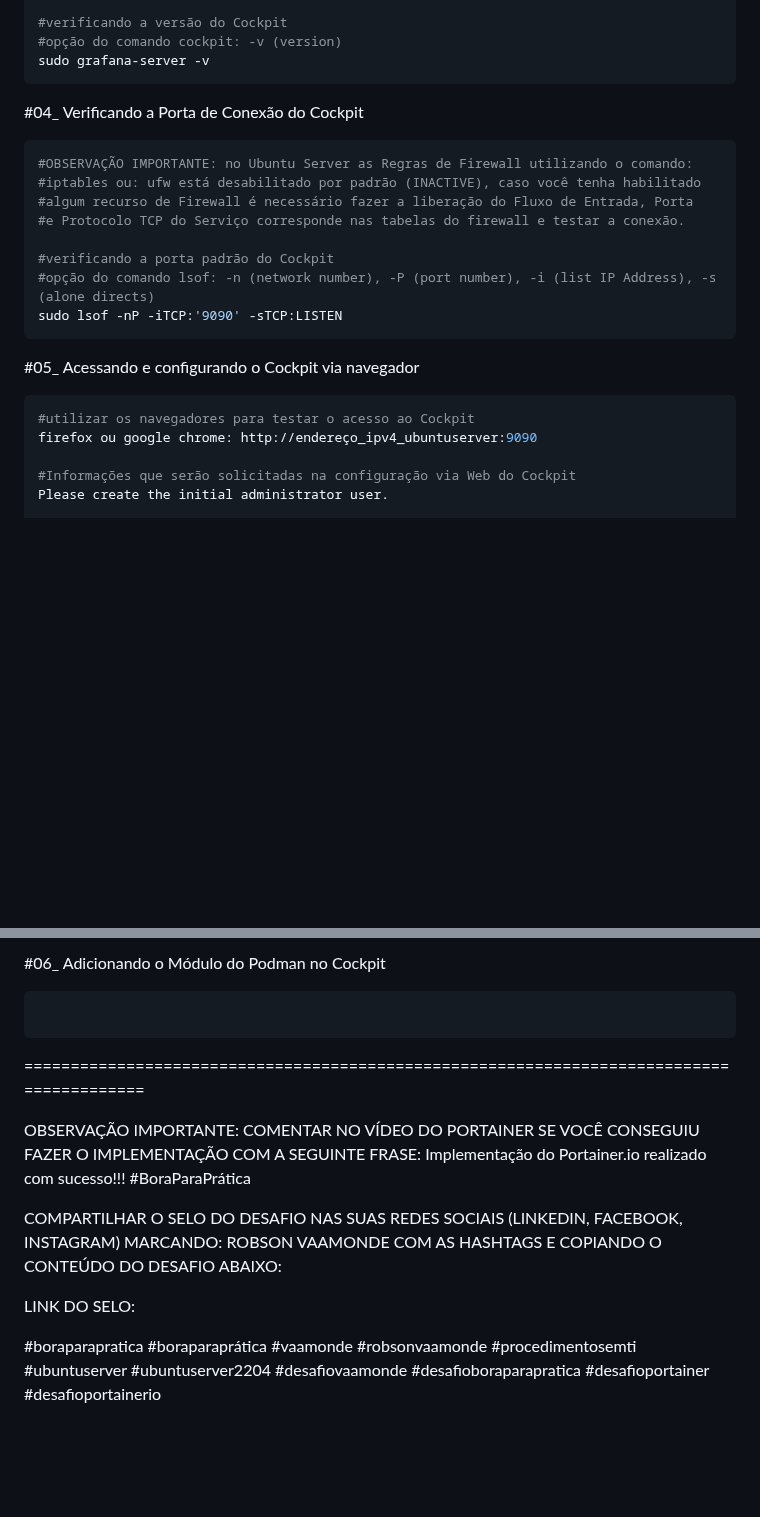
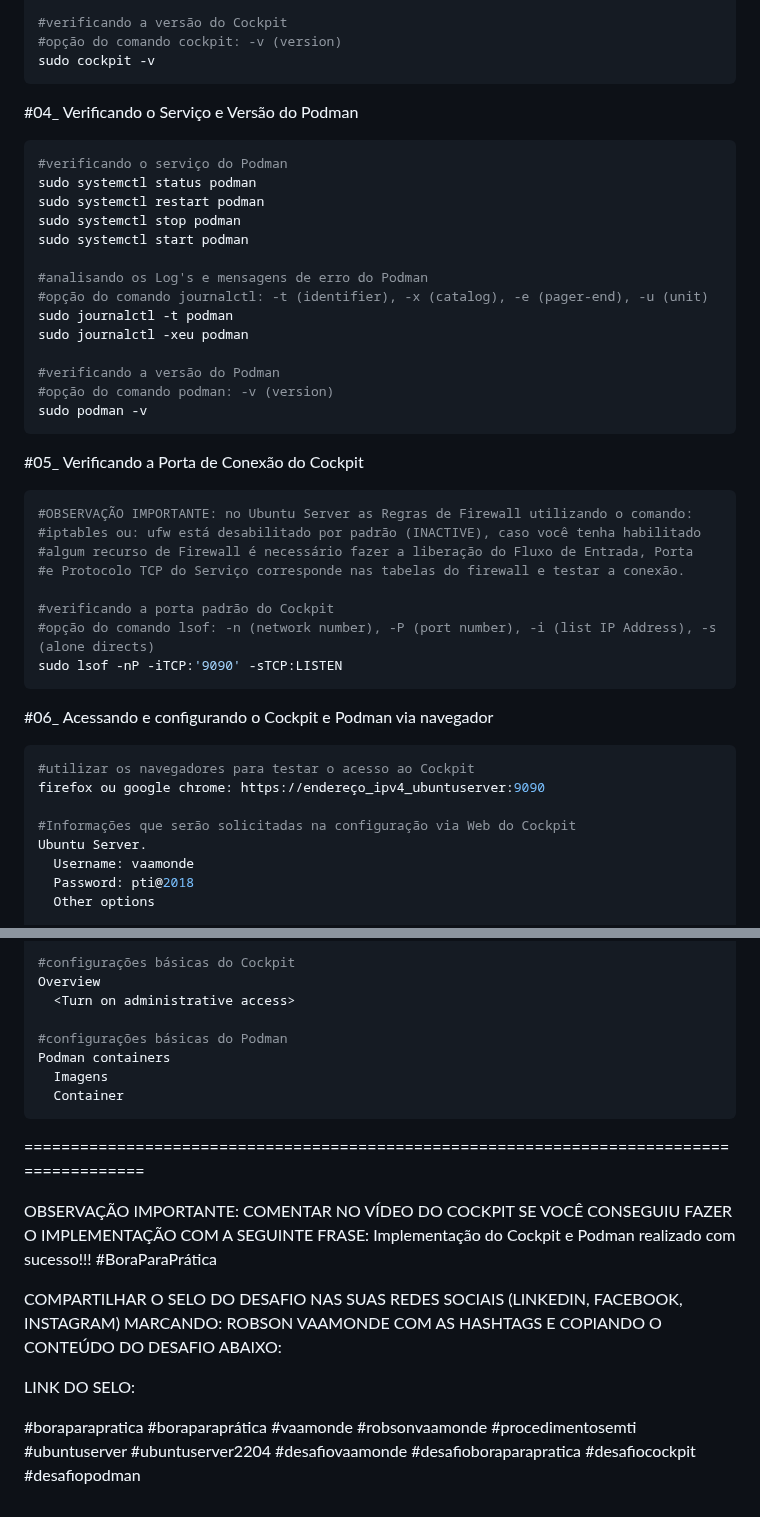
Before and after one commit to vaamonde/ubuntu-2404, a Markdown page: 03-docker/03-cockpit.md, 2 parts joined by grey strips. Drawn GitHub-style; blank space fills up the shorter version.

Commit message:
Atualizacao

````diff
--- a/03-docker/03-cockpit.md
+++ b/03-docker/03-cockpit.md
@@ -71,10 +76,28 @@ sudo journalctl -xeu cockpit
 
 #verificando a versão do Cockpit
 #opção do comando cockpit: -v (version)
-sudo grafana-server -v
+sudo cockpit -v
 ```
 
-#04_ Verificando a Porta de Conexão do Cockpit<br>
+#04_ Verificando o Serviço e Versão do Podman<br>
+```bash
+#verificando o serviço do Podman
+sudo systemctl status podman
+sudo systemctl restart podman
+sudo systemctl stop podman
+sudo systemctl start podman
+
+#analisando os Log's e mensagens de erro do Podman
+#opção do comando journalctl: -t (identifier), -x (catalog), -e (pager-end), -u (unit)
+sudo journalctl -t podman
+sudo journalctl -xeu podman
+
+#verificando a versão do Podman
+#opção do comando podman: -v (version)
+sudo podman -v
+```
+
+#05_ Verificando a Porta de Conexão do Cockpit<br>
 ```bash
 #OBSERVAÇÃO IMPORTANTE: no Ubuntu Server as Regras de Firewall utilizando o comando:
 #iptables ou: ufw está desabilitado por padrão (INACTIVE), caso você tenha habilitado
@@ -86,11 +109,14 @@ sudo grafana-server -v
 sudo lsof -nP -iTCP:'9090' -sTCP:LISTEN
 ```
 
-#05_ Acessando e configurando o Cockpit via navegador<br>
+#06_ Acessando e configurando o Cockpit e Podman via navegador<br>
 ```bash
 #utilizar os navegadores para testar o acesso ao Cockpit
-firefox ou google chrome: http://endereço_ipv4_ubuntuserver:9090
+firefox ou google chrome: https://endereço_ipv4_ubuntuserver:9090
 
 #Informações que serão solicitadas na configuração via Web do Cockpit
-Please create the initial administrator user.
+Ubuntu Server.
+  Username: vaamonde
+  Password: pti@2018
+  Other options
 
@@ -99,15 +124,20 @@ Please create the initial administrator user.
 
-#06_ Adicionando o Módulo do Podman no Cockpit
-```bash
+#configurações básicas do Cockpit
+Overview
+  <Turn on administrative access>
 
+#configurações básicas do Podman
+Podman containers
+  Imagens
+  Container
 ```
 
 =========================================================================================
 
-OBSERVAÇÃO IMPORTANTE: COMENTAR NO VÍDEO DO PORTAINER SE VOCÊ CONSEGUIU FAZER O IMPLEMENTAÇÃO COM A SEGUINTE FRASE: Implementação do Portainer.io realizado com sucesso!!! #BoraParaPrática
+OBSERVAÇÃO IMPORTANTE: COMENTAR NO VÍDEO DO COCKPIT SE VOCÊ CONSEGUIU FAZER O IMPLEMENTAÇÃO COM A SEGUINTE FRASE: Implementação do Cockpit e Podman realizado com sucesso!!! #BoraParaPrática
 
 COMPARTILHAR O SELO DO DESAFIO NAS SUAS REDES SOCIAIS (LINKEDIN, FACEBOOK, INSTAGRAM) MARCANDO: ROBSON VAAMONDE COM AS HASHTAGS E COPIANDO O CONTEÚDO DO DESAFIO ABAIXO:
 
 LINK DO SELO:
 
-#boraparapratica #boraparaprática #vaamonde #robsonvaamonde #procedimentosemti #ubuntuserver #ubuntuserver2204 #desafiovaamonde #desafioboraparapratica #desafioportainer #desafioportainerio
+#boraparapratica #boraparaprática #vaamonde #robsonvaamonde #procedimentosemti #ubuntuserver #ubuntuserver2204 #desafiovaamonde #desafioboraparapratica #desafiocockpit #desafiopodman
````
Also changed, not shown: other parts of 03-docker/03-cockpit.md (+15 -11 lines).
